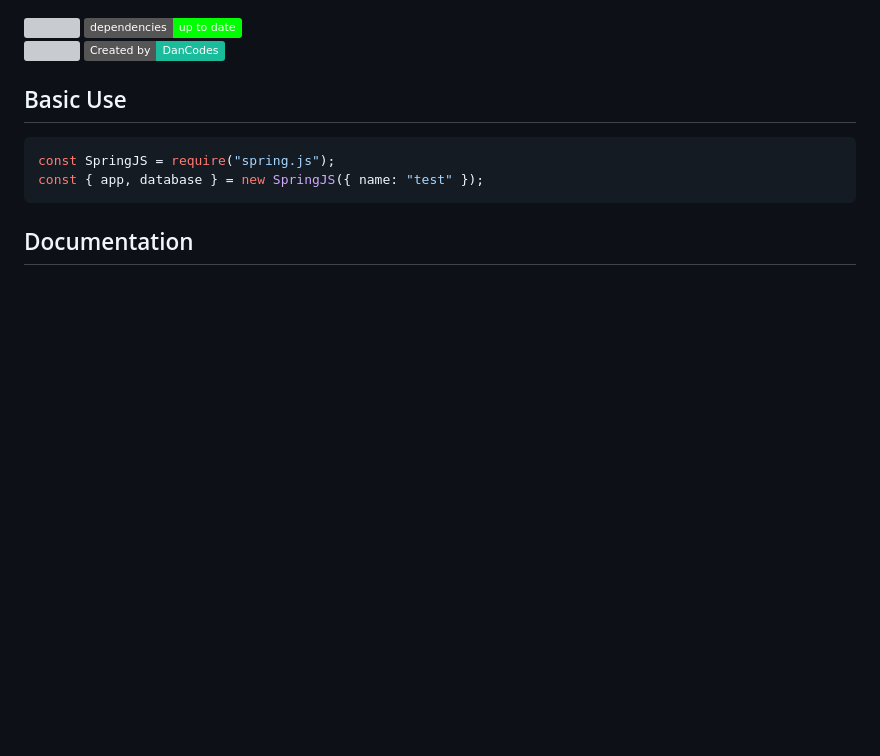
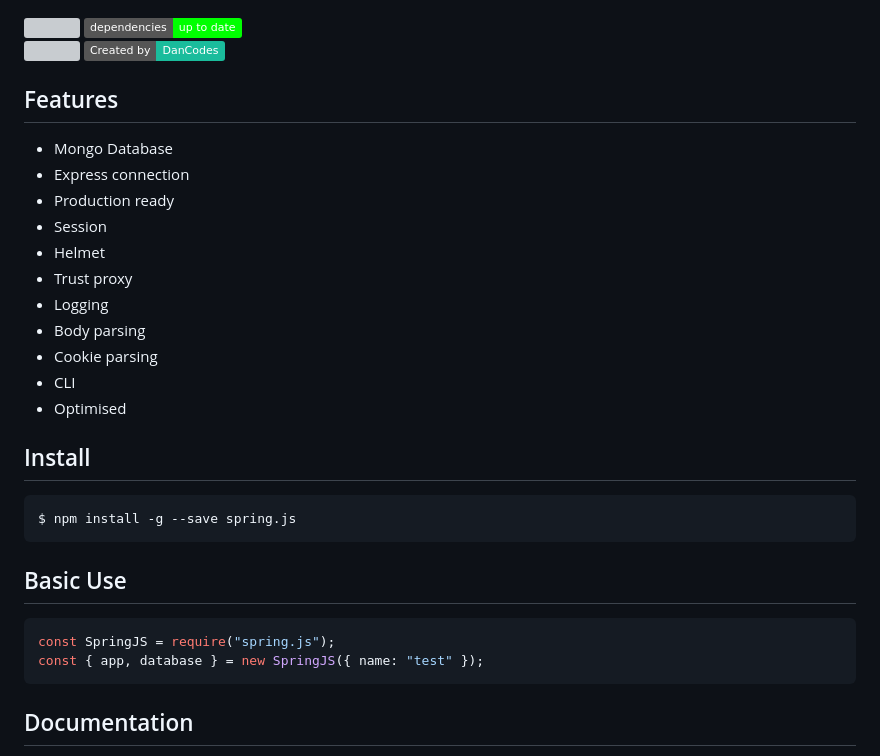
Before and after one commit to dan-online/spring.js, a Markdown page: README.md, the part around the change. Drawn GitHub-style; badges without logos; blank space fills up the shorter version; grey boxes are pictures that could not be loaded.

Commit message:
GitBook: [docs] one page and 2 assets modified

````diff
--- a/README.md
+++ b/README.md
@@ -10,6 +10,26 @@ description: >-
 
 ![](https://circleci.com/gh/dan-online/spring.js.svg?style=svg&circle-token=f474a522a9749f7c41056ba4c2f1044cc3f65bf3) ![](https://img.shields.io/badge/dependencies-up%20to%20date-lime.svg)
 ![](https://api.codacy.com/project/badge/Grade/d6edf679d05f4da183d94b9ffcfc5dff) ![](https://img.shields.io/badge/Created%20by-DanCodes-1abc9c.svg)
+
+## Features
+
+* Mongo Database
+* Express connection
+* Production ready
+* Session
+* Helmet
+* Trust proxy
+* Logging
+* Body parsing
+* Cookie parsing
+* CLI
+* Optimised
+
+## Install
+
+```bash
+$ npm install -g --save spring.js
+```
 
 ## Basic Use
 
````
Also changed, not shown: .gitbook/assets/banner (1).png (added), .gitbook/assets/banner.png (added).
